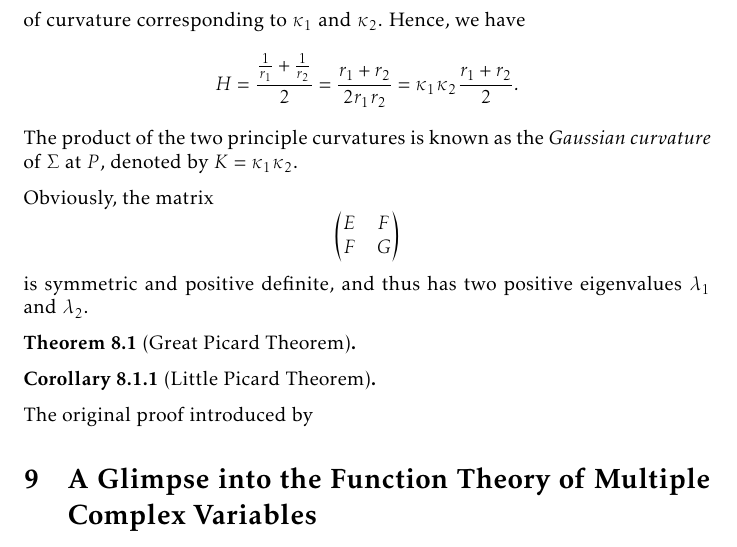
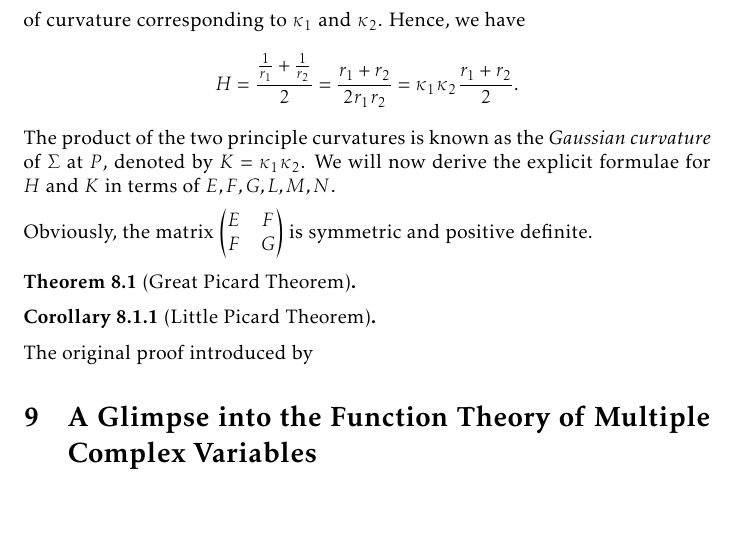
Before and after one commit to slipperking/complex-analysis-latex, a LaTeX document (main.tex): part of page 159 of 168, cut so that both start at the same text, the shorter picture padded with empty space. Compiled offline with pdfLaTeX.

Commit message:
overleaf_to_git (Mon Aug 25 15:26:46 2025 -0700): update main.tex from r20582 to r20585

```diff
--- a/main.tex
+++ b/main.tex
@@ -3575,9 +3575,9 @@ where the last two terms are in \(T_P\Sigma\). Because \(\norm{\va{T}(s)}=1\) fo
 Hence, \(\va{T}(s)\) and \(\va{T}'(s)\) are orthogonal and \(\va{T}'(s)\) is a normal to the curve \(\gamma\). Let \(\vu{n}=\frac{\va{r}'_{u}\times\va{r}'_v}{\norm{\va{r}'_{u}\times\va{r}'_v}}\) be the unit normal to \(\Sigma\) at \(P\). The \textit{normal curvature} of \(\gamma\) at \(P\) in \(\Sigma\) is defined as \[\kappa_n=\va{T}'(s)\cdot\vu{n}=\qty[\va{r}''_{uu}\qty(\dv{u}{s})^2+2\va{r}''_{uv}\qty(\dv{u}{s})\qty(\dv{v}{s})+\va{r}''_{vv}\qty(\dv{v}{s})^2]\cdot\vu{n}.\]
 The quotient \[\kappa_n=\frac{\mathrm{I\!I}}{\mathrm{I}}=\frac{L\dd{u}^2+2M\dd{u}\dd{v}+N\dd{v}^2}{E\dd{u}^2+2F\dd{u}\dd{v}+G\dd{v}^2},\] varies depending on the curve traversing \(\Sigma\) (and ultimately, depending on the direction induced by \(\dd{u}\) and \(\dd{v}\)). On \(\gamma\), the two representations are equivalent since \(\mathrm{I}=\dd{s}^2\). The maximum and minimum values of \(\kappa_n\) are known as the \textit{principal curvatures} \(\kappa_1\) and \(\kappa_2\) of \(\Sigma\) at \(P\), achieved along the \textit{principle directions} of the (unit) tangent vectors at \(P\).
 
-The \textit{mean curvature} of \(\Sigma\) at \(P\) is defined to be \(H=\frac{\kappa_1+\kappa_2}{2}\). Let \(r_1,r_2\) be the radii of curvature corresponding to \(\kappa_1\) and \(\kappa_2\). Hence, we have \[H=\frac{\frac{1}{r_1}+\frac{1}{r_2}}{2}=\frac{r_1+r_2}{2r_1r_2}=\kappa_1\kappa_2\frac{r_1+r_2}{2}.\] The product of the two principle curvatures is known as the \textit{Gaussian curvature} of \(\Sigma\) at \(P\), denoted by \(K=\kappa_1\kappa_2\).
-
-Obviously, the matrix \[\mqty(E&F\\F&G)\] is symmetric and positive definite, and thus has two positive eigenvalues \(\lambda_1\) and \(\lambda_2\).
+The \textit{mean curvature} of \(\Sigma\) at \(P\) is defined to be \(H=\frac{\kappa_1+\kappa_2}{2}\). Let \(r_1,r_2\) be the radii of curvature corresponding to \(\kappa_1\) and \(\kappa_2\). Hence, we have \[H=\frac{\frac{1}{r_1}+\frac{1}{r_2}}{2}=\frac{r_1+r_2}{2r_1r_2}=\kappa_1\kappa_2\frac{r_1+r_2}{2}.\] The product of the two principle curvatures is known as the \textit{Gaussian curvature} of \(\Sigma\) at \(P\), denoted by \(K=\kappa_1\kappa_2\). We will now derive the explicit formulae for \(H\) and \(K\) in terms of \(E,F,G,L,M,N\).
+
+Obviously, the matrix \(\mqty(E&F\\F&G)\) is symmetric and positive definite.
 \begin{theorem}[Great Picard Theorem]\label{thm:greatpicard}
 
 \end{theorem}
```
